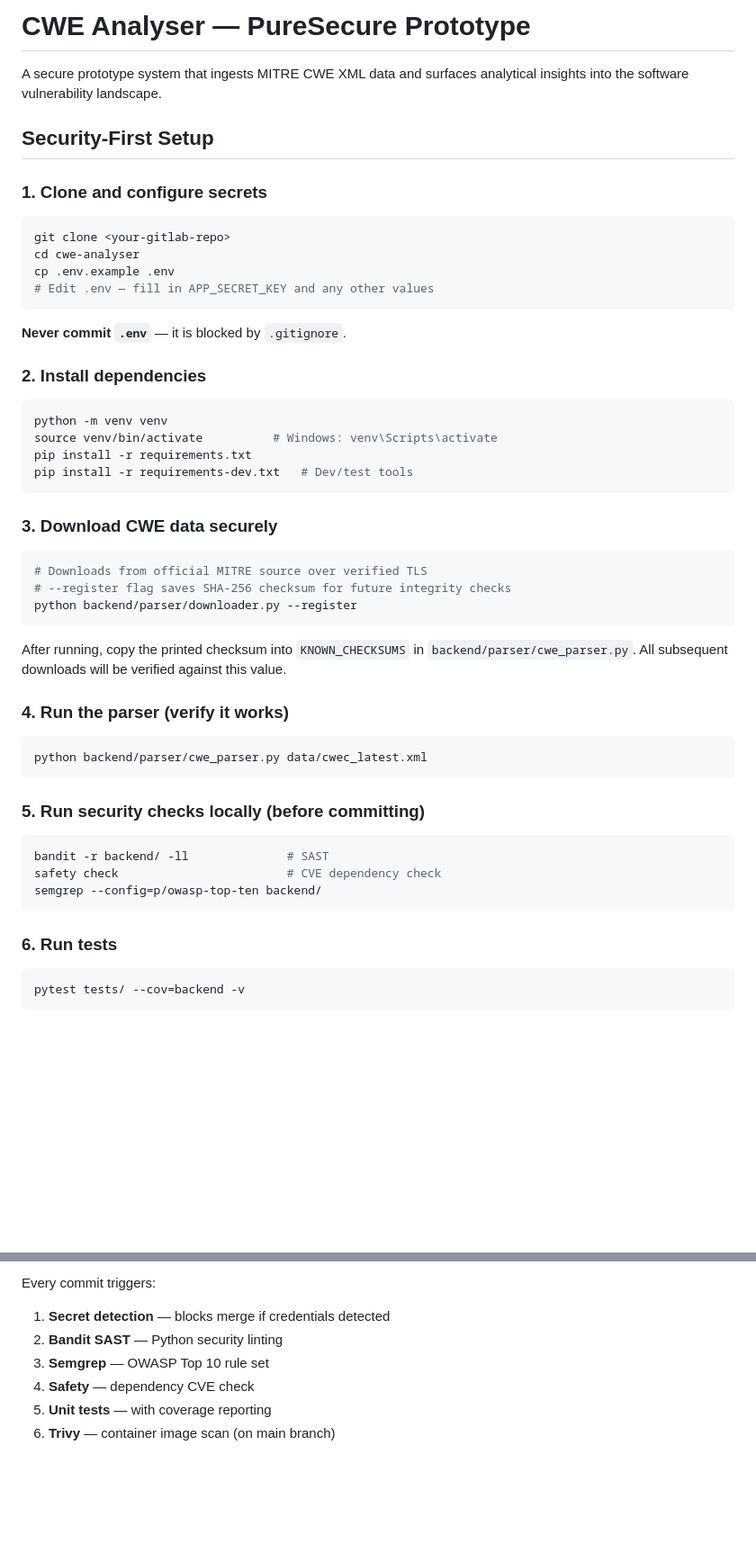
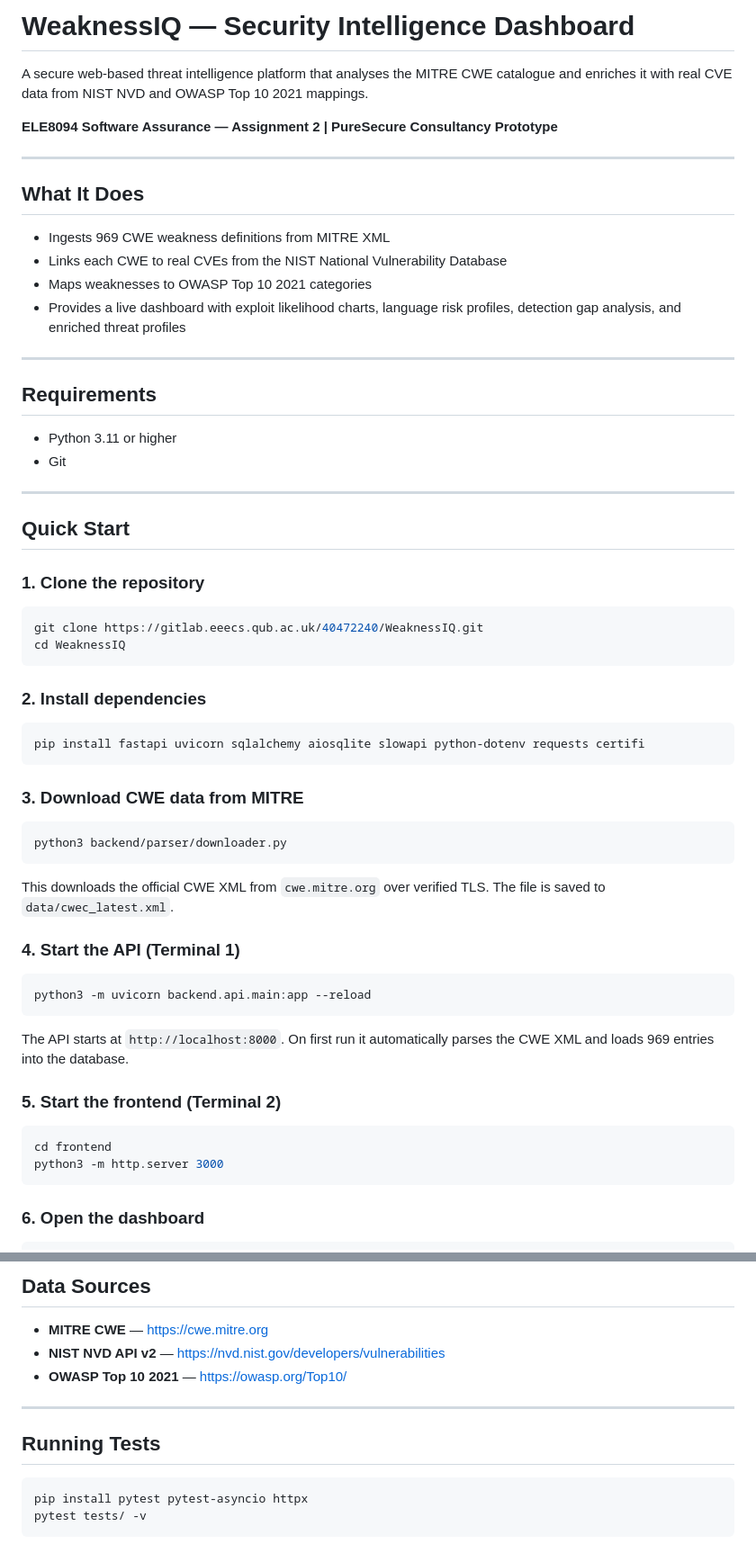
Before and after one commit to shrutikapoor418/WeaknessIQ, a Markdown page: README.md, 2 parts joined by grey strips. Shown at 90% size. GitHub-like rendering; blank space fills up the shorter version.

````diff
--- a/README.md
+++ b/README.md
@@ -1,58 +1,69 @@
-# CWE Analyser — PureSecure Prototype
+# WeaknessIQ — Security Intelligence Dashboard
 
-A secure prototype system that ingests MITRE CWE XML data and surfaces
-analytical insights into the software vulnerability landscape.
+A secure web-based threat intelligence platform that analyses the MITRE CWE catalogue
+and enriches it with real CVE data from NIST NVD and OWASP Top 10 2021 mappings.
 
-## Security-First Setup
+**ELE8094 Software Assurance — Assignment 2 | PureSecure Consultancy Prototype**
 
-### 1. Clone and configure secrets
+---
+
+## What It Does
+
+- Ingests 969 CWE weakness definitions from MITRE XML
+- Links each CWE to real CVEs from the NIST National Vulnerability Database
+- Maps weaknesses to OWASP Top 10 2021 categories
+- Provides a live dashboard with exploit likelihood charts, language risk profiles,
+  detection gap analysis, and enriched threat profiles
+
+---
+
+## Requirements
+
+- Python 3.11 or higher
+- Git
+
+---
+
+## Quick Start
+
+### 1. Clone the repository
 
 ```bash
-git clone <your-gitlab-repo>
-cd cwe-analyser
-cp .env.example .env
-# Edit .env — fill in APP_SECRET_KEY and any other values
+git clone https://gitlab.eeecs.qub.ac.uk/40472240/WeaknessIQ.git
+cd WeaknessIQ
 ```
-
-**Never commit `.env`** — it is blocked by `.gitignore`.
 
 ### 2. Install dependencies
 
 ```bash
-python -m venv venv
-source venv/bin/activate          # Windows: venv\Scripts\activate
-pip install -r requirements.txt
-pip install -r requirements-dev.txt   # Dev/test tools
+pip install fastapi uvicorn sqlalchemy aiosqlite slowapi python-dotenv requests certifi
 ```
 
-### 3. Download CWE data securely
+### 3. Download CWE data from MITRE
 
 ```bash
-# Downloads from official MITRE source over verified TLS
-# --register flag saves SHA-256 checksum for future integrity checks
-python backend/parser/downloader.py --register
+python3 backend/parser/downloader.py
 ```
 
-After running, copy the printed checksum into `KNOWN_CHECKSUMS` in
-`backend/parser/cwe_parser.py`. All subsequent downloads will be verified
-against this value.
+This downloads the official CWE XML from `cwe.mitre.org` over verified TLS.
+The file is saved to `data/cwec_latest.xml`.
 
-### 4. Run the parser (verify it works)
+### 4. Start the API (Terminal 1)
 
 ```bash
-python backend/parser/cwe_parser.py data/cwec_latest.xml
+python3 -m uvicorn backend.api.main:app --reload
 ```
 
-### 5. Run security checks locally (before committing)
+The API starts at `http://localhost:8000`.
+On first run it automatically parses the CWE XML and loads 969 entries into the database.
+
+### 5. Start the frontend (Terminal 2)
 
 ```bash
-bandit -r backend/ -ll              # SAST
-safety check                        # CVE dependency check
-semgrep --config=p/owasp-top-ten backend/
+cd frontend
+python3 -m http.server 3000
 ```
 
-### 6. Run tests
+### 6. Open the dashboard
 
-```bash
-pytest tests/ --cov=backend -v
 ```
@@ -97,8 +140,15 @@ cwe-analyser/
 
-Every commit triggers:
-1. **Secret detection** — blocks merge if credentials detected
-2. **Bandit SAST** — Python security linting
-3. **Semgrep** — OWASP Top 10 rule set
-4. **Safety** — dependency CVE check
-5. **Unit tests** — with coverage reporting
-6. **Trivy** — container image scan (on main branch)
+## Data Sources
+
+- **MITRE CWE** — https://cwe.mitre.org
+- **NIST NVD API v2** — https://nvd.nist.gov/developers/vulnerabilities
+- **OWASP Top 10 2021** — https://owasp.org/Top10/
+
+---
+
+## Running Tests
+
+```bash
+pip install pytest pytest-asyncio httpx
+pytest tests/ -v
+```
````
Also changed, not shown: other parts of README.md (+59 -27 lines).
